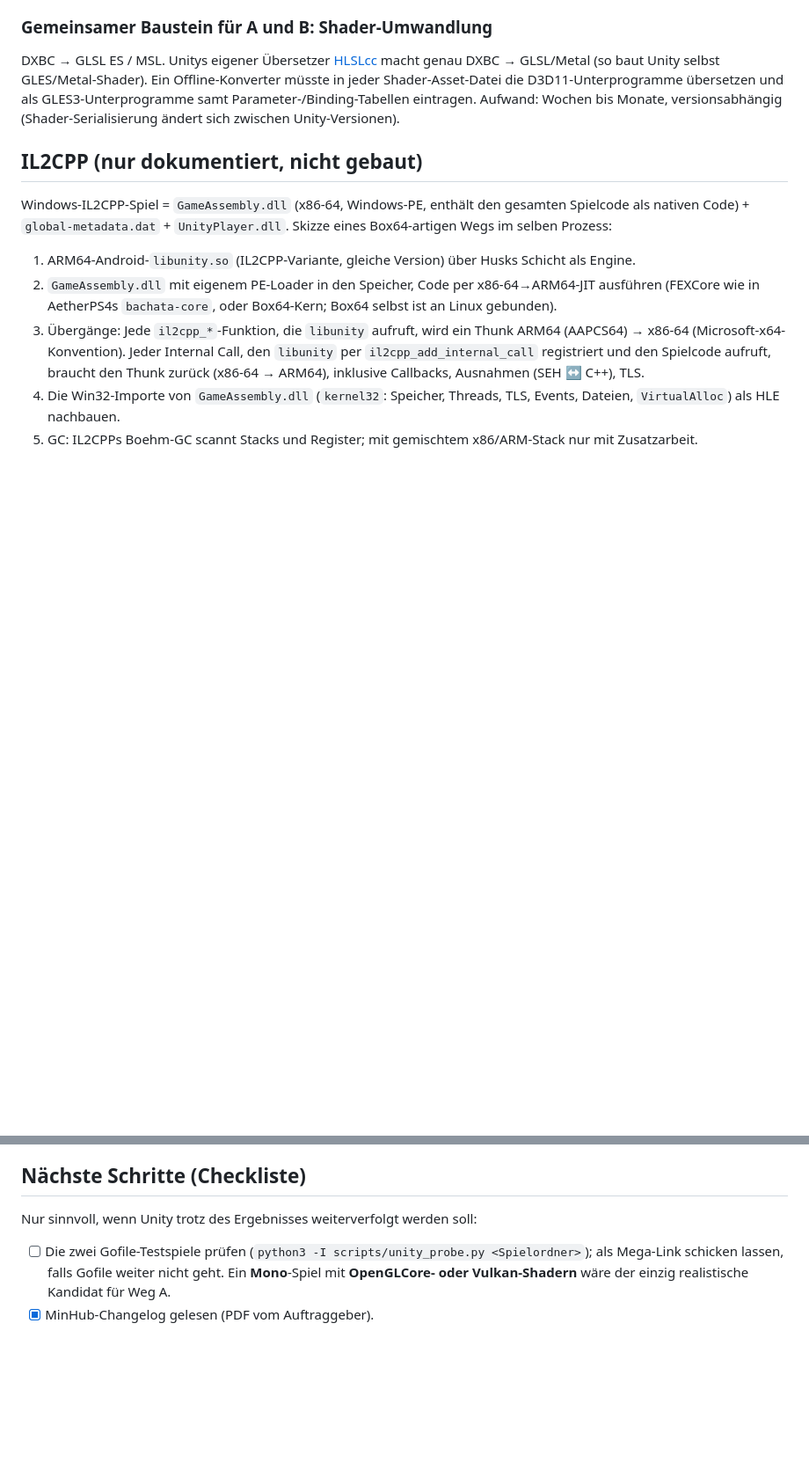
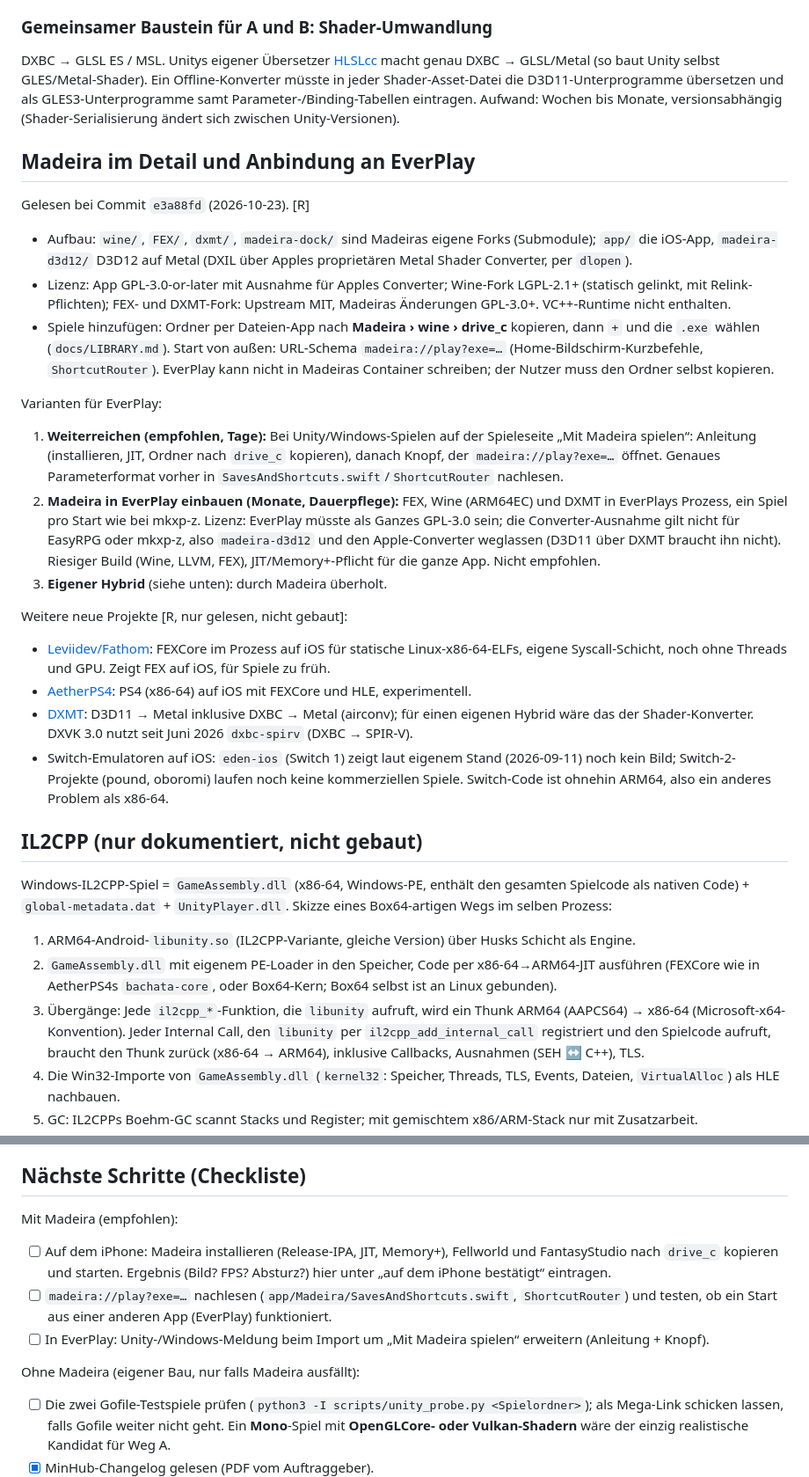
Before and after one commit to Pander0212/EverPlay, a Markdown page: docs/UNITY.md, 2 parts joined by grey strips. Shown at 88% size. Drawn GitHub-style; blank space fills up the shorter version.

Commit message:
Unity study: Madeira runs Windows (incl. Unity) games on iOS; recommend hand-off over own hybrid
Co-Authored-By: Claude Opus 5.5 <noreply@anthropic.com>
Claude-Session: https://claude.ai/code/session_01XKodobpCesRj3sqDb1c7YP

```diff
--- a/docs/UNITY.md
+++ b/docs/UNITY.md
@@ -203,6 +216,37 @@ DXBC → GLSL/Metal (so baut Unity selbst GLES/Metal-Shader). Ein Offline-Konver
 D3D11-Unterprogramme übersetzen und als GLES3-Unterprogramme samt Parameter-/Binding-Tabellen eintragen. Aufwand: Wochen
 bis Monate, versionsabhängig (Shader-Serialisierung ändert sich zwischen Unity-Versionen).
 
+## Madeira im Detail und Anbindung an EverPlay
+
+Gelesen bei Commit `e3a88fd` (2026-10-23). [R]
+- Aufbau: `wine/`, `FEX/`, `dxmt/`, `madeira-dock/` sind Madeiras eigene Forks (Submodule); `app/` die iOS-App,
+  `madeira-d3d12/` D3D12 auf Metal (DXIL über Apples proprietären Metal Shader Converter, per `dlopen`).
+- Lizenz: App GPL-3.0-or-later mit Ausnahme für Apples Converter; Wine-Fork LGPL-2.1+ (statisch gelinkt, mit
+  Relink-Pflichten); FEX- und DXMT-Fork: Upstream MIT, Madeiras Änderungen GPL-3.0+. VC++-Runtime nicht enthalten.
+- Spiele hinzufügen: Ordner per Dateien-App nach **Madeira › wine › drive_c** kopieren, dann `+` und die `.exe`
+  wählen (`docs/LIBRARY.md`). Start von außen: URL-Schema `madeira://play?exe=…` (Home-Bildschirm-Kurzbefehle,
+  `ShortcutRouter`). EverPlay kann nicht in Madeiras Container schreiben; der Nutzer muss den Ordner selbst kopieren.
+
+Varianten für EverPlay:
+1. **Weiterreichen (empfohlen, Tage):** Bei Unity/Windows-Spielen auf der Spieleseite „Mit Madeira spielen“:
+   Anleitung (installieren, JIT, Ordner nach `drive_c` kopieren), danach Knopf, der `madeira://play?exe=…` öffnet.
+   Genaues Parameterformat vorher in `SavesAndShortcuts.swift`/`ShortcutRouter` nachlesen.
+2. **Madeira in EverPlay einbauen (Monate, Dauerpflege):** FEX, Wine (ARM64EC) und DXMT in EverPlays Prozess, ein
+   Spiel pro Start wie bei mkxp-z. Lizenz: EverPlay müsste als Ganzes GPL-3.0 sein; die Converter-Ausnahme gilt
+   nicht für EasyRPG oder mkxp-z, also `madeira-d3d12` und den Apple-Converter weglassen (D3D11 über DXMT braucht
+   ihn nicht). Riesiger Build (Wine, LLVM, FEX), JIT/Memory+-Pflicht für die ganze App. Nicht empfohlen.
+3. **Eigener Hybrid** (siehe unten): durch Madeira überholt.
+
+Weitere neue Projekte [R, nur gelesen, nicht gebaut]:
+- [Leviidev/Fathom](https://github.com/Leviidev/Fathom): FEXCore im Prozess auf iOS für statische Linux-x86-64-ELFs,
+  eigene Syscall-Schicht, noch ohne Threads und GPU. Zeigt FEX auf iOS, für Spiele zu früh.
+- [AetherPS4](https://github.com/Leviidev/AetherPS4): PS4 (x86-64) auf iOS mit FEXCore und HLE, experimentell.
+- [DXMT](https://github.com/3Shain/dxmt): D3D11 → Metal inklusive DXBC → Metal (airconv); für einen eigenen Hybrid
+  wäre das der Shader-Konverter. DXVK 3.0 nutzt seit Juni 2026 `dxbc-spirv` (DXBC → SPIR-V).
+- Switch-Emulatoren auf iOS: `eden-ios` (Switch 1) zeigt laut eigenem Stand (2026-09-11) noch kein Bild; Switch-2-
+  Projekte (pound, oboromi) laufen noch keine kommerziellen Spiele. Switch-Code ist ohnehin ARM64, also ein anderes
+  Problem als x86-64.
+
 ## IL2CPP (nur dokumentiert, nicht gebaut)
 
 Windows-IL2CPP-Spiel = `GameAssembly.dll` (x86-64, Windows-PE, enthält den gesamten Spielcode als nativen Code) +
@@ -255,7 +299,15 @@ Aufwand: Größenordnung eines eigenen Emulatorprojekts (viele Monate, Experten)
 
 ## Nächste Schritte (Checkliste)
 
-Nur sinnvoll, wenn Unity trotz des Ergebnisses weiterverfolgt werden soll:
+Mit Madeira (empfohlen):
+
+- [ ] Auf dem iPhone: Madeira installieren (Release-IPA, JIT, Memory+), Fellworld und FantasyStudio nach `drive_c`
+      kopieren und starten. Ergebnis (Bild? FPS? Absturz?) hier unter „auf dem iPhone bestätigt“ eintragen.
+- [ ] `madeira://play?exe=…` nachlesen (`app/Madeira/SavesAndShortcuts.swift`, `ShortcutRouter`) und testen, ob ein
+      Start aus einer anderen App (EverPlay) funktioniert.
+- [ ] In EverPlay: Unity-/Windows-Meldung beim Import um „Mit Madeira spielen“ erweitern (Anleitung + Knopf).
+
+Ohne Madeira (eigener Bau, nur falls Madeira ausfällt):
 
 - [ ] Die zwei Gofile-Testspiele prüfen (`python3 -I scripts/unity_probe.py <Spielordner>`); als Mega-Link schicken lassen,
       falls Gofile weiter nicht geht. Ein **Mono**-Spiel mit **OpenGLCore- oder Vulkan-Shadern** wäre der einzig
```
Also changed, not shown: other parts of docs/UNITY.md (+19 -6 lines).
